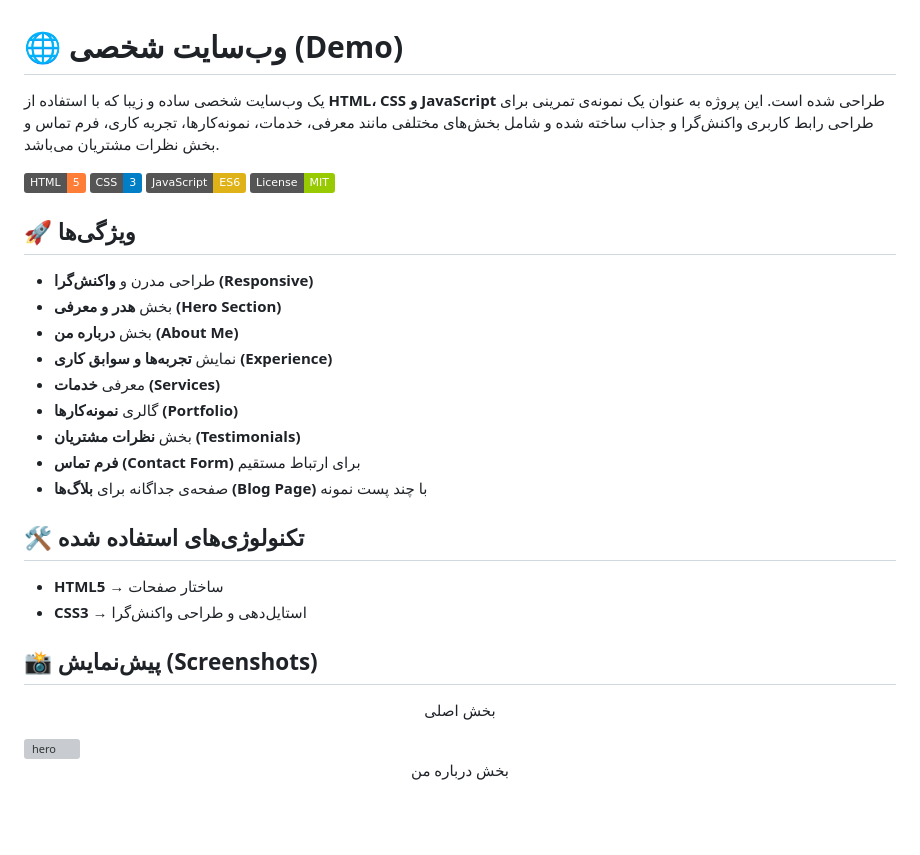
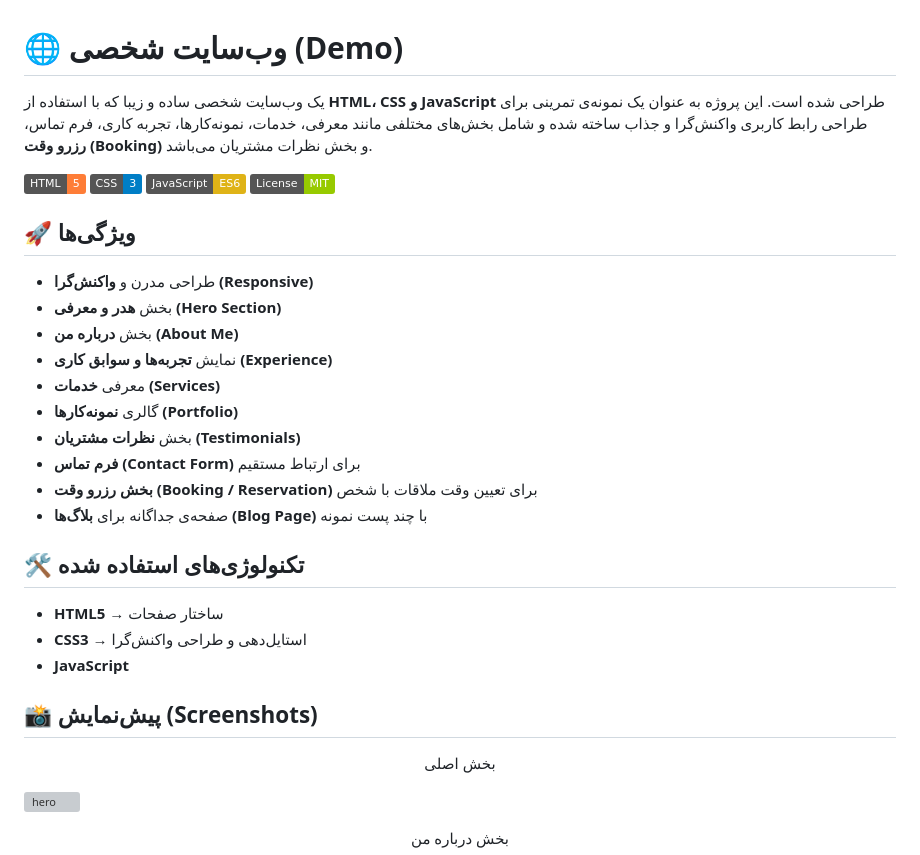
Before and after one commit to Alireza-Jafari-tech/personal-website-demo, a Markdown page: README.md, the part around one of its changes. Drawn GitHub-style; badges without logos; blank space fills up the shorter version; grey boxes are pictures that could not be loaded.

```diff
--- a/README.md
+++ b/README.md
@@ -1,12 +1,13 @@
 # 🌐 وب‌سایت شخصی (Demo)
 
 یک وب‌سایت شخصی ساده و زیبا که با استفاده از **HTML، CSS و JavaScript** طراحی شده است.
-این پروژه به عنوان یک نمونه‌ی تمرینی برای طراحی رابط کاربری واکنش‌گرا و جذاب ساخته شده و شامل بخش‌های مختلفی مانند معرفی، خدمات، نمونه‌کارها، تجربه کاری، فرم تماس و بخش نظرات مشتریان می‌باشد.
+این پروژه به عنوان یک نمونه‌ی تمرینی برای طراحی رابط کاربری واکنش‌گرا و جذاب ساخته شده و شامل بخش‌های مختلفی مانند معرفی، خدمات، نمونه‌کارها، تجربه کاری، فرم تماس، **رزرو وقت (Booking)** و بخش نظرات مشتریان می‌باشد.
 
 [![HTML5](https://img.shields.io/badge/HTML-5-orange.svg)](https://developer.mozilla.org/en-US/docs/Web/HTML)
 [![CSS3](https://img.shields.io/badge/CSS-3-blue.svg)](https://developer.mozilla.org/en-US/docs/Web/CSS)
 [![JavaScript](https://img.shields.io/badge/JavaScript-ES6-yellow.svg)](https://developer.mozilla.org/en-US/docs/Web/JavaScript)
 [![License: MIT](https://img.shields.io/badge/License-MIT-green.svg)](LICENSE)
+
 
 
 ## 🚀 ویژگی‌ها
@@ -19,13 +20,16 @@
 * گالری **نمونه‌کارها (Portfolio)**
 * بخش **نظرات مشتریان (Testimonials)**
 * **فرم تماس (Contact Form)** برای ارتباط مستقیم
+* **بخش رزرو وقت (Booking / Reservation)** برای تعیین وقت ملاقات با شخص
 * صفحه‌ی جداگانه برای **بلاگ‌ها (Blog Page)** با چند پست نمونه
+
 
 
 ## 🛠️ تکنولوژی‌های استفاده شده
 
 * **HTML5** → ساختار صفحات
 * **CSS3** → استایل‌دهی و طراحی واکنش‌گرا
+* **JavaScript**
 
 
 ## 📸 پیش‌نمایش (Screenshots)
```
Also changed, not shown: other parts of README.md (+147 -35 lines).
